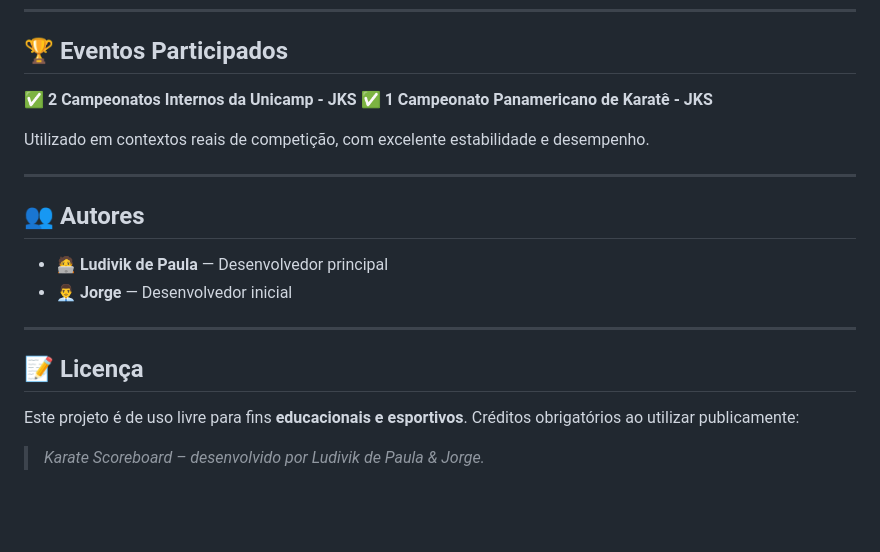
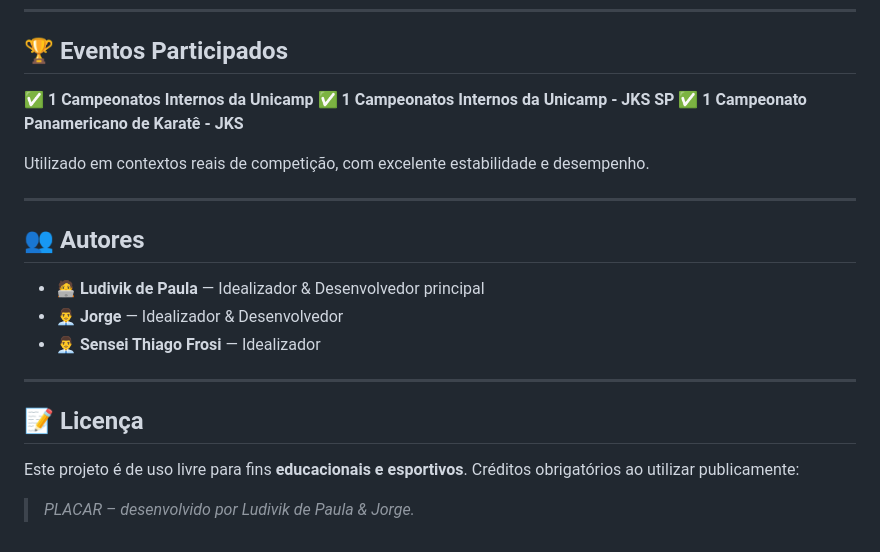
Before and after one commit to Ldvk-bf/PLACAR, a Markdown page: README.md, the part around the change. Drawn GitHub-style; blank space fills up the shorter version.

Commit message:
Update event participation and authors section

```diff
--- a/README.md
+++ b/README.md
@@ -160,7 +160,8 @@ Compatível com: **Chrome**, **Edge**, **Firefox**, **Safari** e **Brave**.
 
 ## 🏆 Eventos Participados
 
-✅ **2 Campeonatos Internos da Unicamp - JKS**
+✅ **1 Campeonatos Internos da Unicamp**
+✅ **1 Campeonatos Internos da Unicamp - JKS SP**
 ✅ **1 Campeonato Panamericano de Karatê - JKS**
 
 Utilizado em contextos reais de competição, com excelente estabilidade e desempenho.
@@ -169,8 +170,9 @@ Utilizado em contextos reais de competição, com excelente estabilidade e desem
 
 ## 👥 Autores
 
-* 🧑‍💻 **Ludivik de Paula** — Desenvolvedor principal
-* 👨‍💼 **Jorge** — Desenvolvedor inicial
+* 🧑‍💻 **Ludivik de Paula** — Idealizador & Desenvolvedor principal
+* 👨‍💼 **Jorge** — Idealizador & Desenvolvedor
+* 👨‍💼 **Sensei Thiago Frosi** — Idealizador
 
 ---
 
@@ -179,4 +181,4 @@ Utilizado em contextos reais de competição, com excelente estabilidade e desem
 Este projeto é de uso livre para fins **educacionais e esportivos**.
 Créditos obrigatórios ao utilizar publicamente:
 
-> *Karate Scoreboard – desenvolvido por Ludivik de Paula & Jorge.*
+> *PLACAR – desenvolvido por Ludivik de Paula & Jorge.*
```
